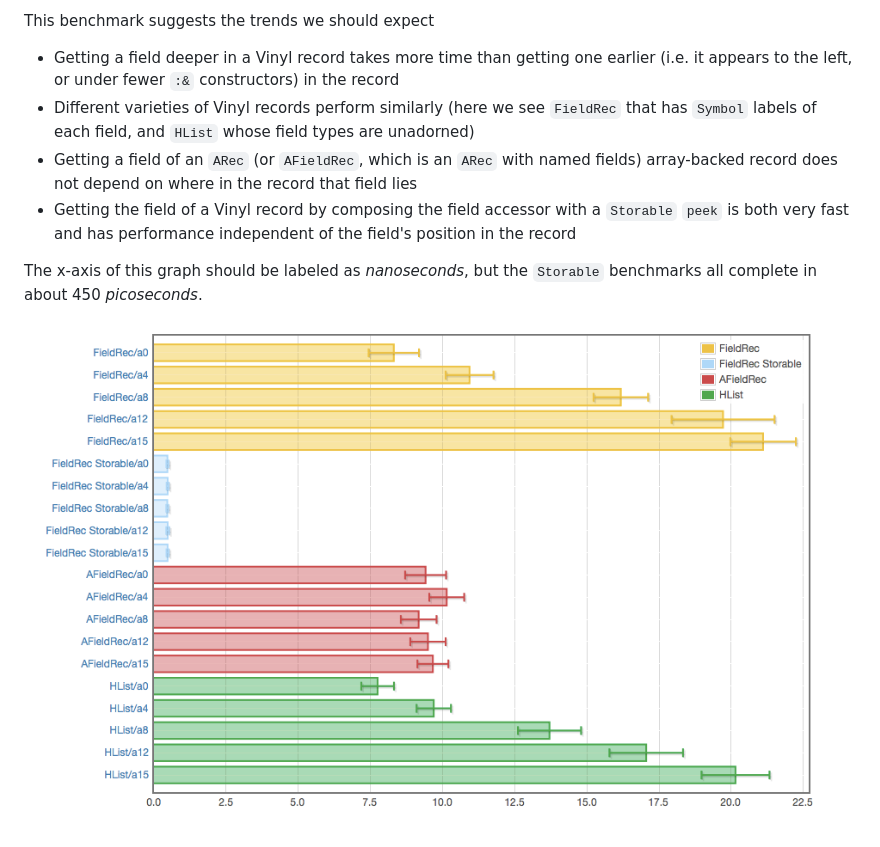
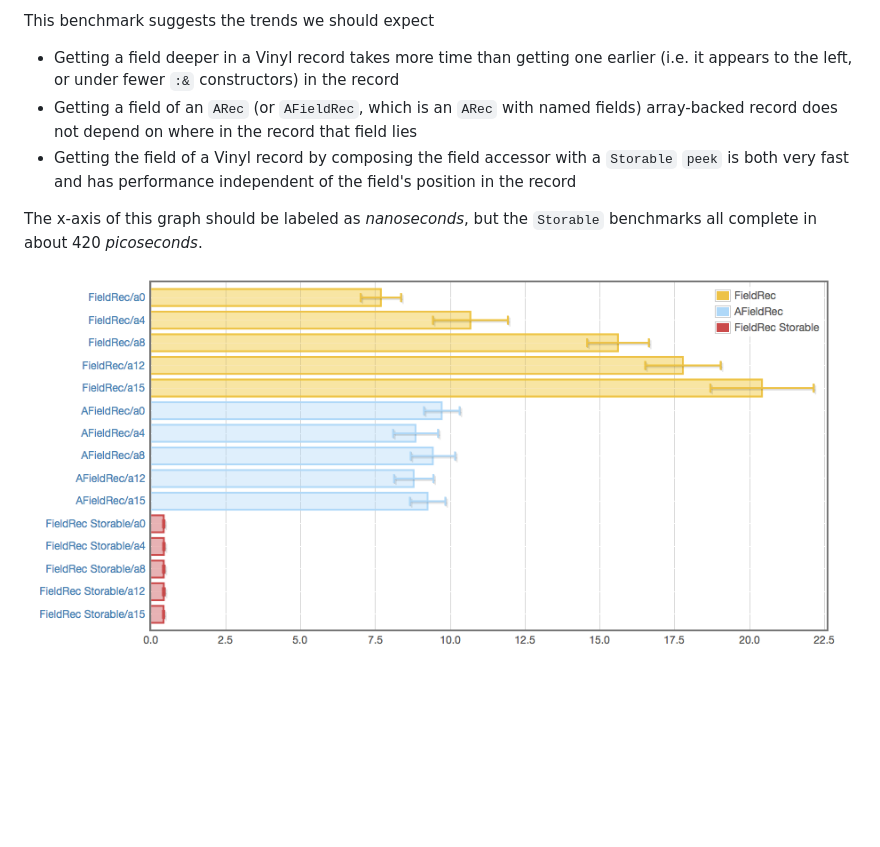
Before and after one commit to VinylRecords/Vinyl, a Markdown page: README.markdown, the part around the change. GitHub-like rendering; pictures changed too: images/accessors.png; blank space fills up the shorter version.

Commit message:
Removed HList from AccessorsBench
Performance is the same as `FrameRec`, so it serves mostly to confuse
the main picture which is to demonstrate linear scaling of `Rec` field
access, constant-time `ARec` field access, and constant-time field
access of a `Storable` `Rec`.

```diff
--- a/README.markdown
+++ b/README.markdown
@@ -17,10 +17,9 @@ Vinyl is an approach to records in Haskell based on a heterogeneous list type: a
 This benchmark suggests the trends we should expect
 
 * Getting a field deeper in a Vinyl record takes more time than getting one earlier (i.e. it appears to the left, or under fewer `:&` constructors) in the record
-* Different varieties of Vinyl records perform similarly (here we see `FieldRec` that has `Symbol` labels of each field, and `HList` whose field types are unadorned)
 * Getting a field of an `ARec` (or `AFieldRec`, which is an `ARec` with named fields) array-backed record does not depend on where in the record that field lies
 * Getting the field of a Vinyl record by composing the field accessor with a `Storable` `peek` is both very fast and has performance independent of the field's position in the record
 
-The x-axis of this graph should be labeled as *nanoseconds*, but the `Storable` benchmarks all complete in about 450 *picoseconds*.
+The x-axis of this graph should be labeled as *nanoseconds*, but the `Storable` benchmarks all complete in about 420 *picoseconds*.
 
 ![Accessors benchmark plot](/images/accessors.png)
```
Also changed, not shown: 1 other file.
